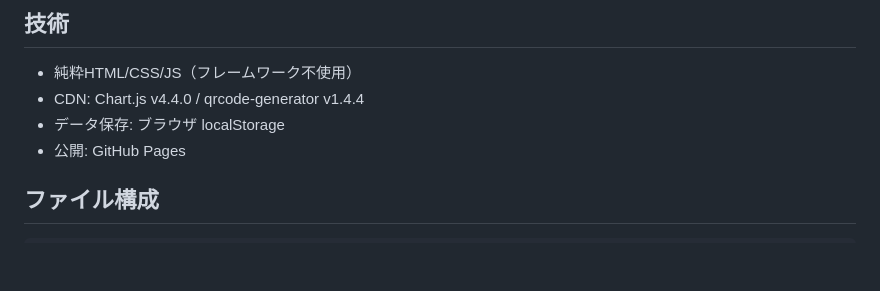
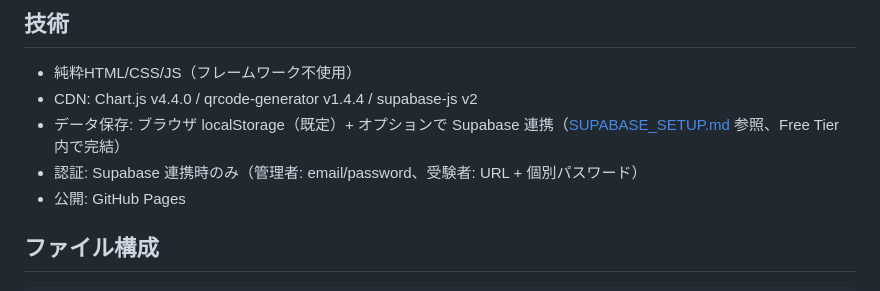
Before and after one commit to akira-kataoka/zemi-exam-app, a Markdown page: README.md, the part around the change. Rendered like a GitHub page; blank space fills up the shorter version.

Commit message:
docs: README に Supabase 連携(オプション/Free Tier)と認証方式の記載を追加

```diff
--- a/README.md
+++ b/README.md
@@ -55,8 +55,9 @@
 ## 技術
 
 - 純粋HTML/CSS/JS（フレームワーク不使用）
-- CDN: Chart.js v4.4.0 / qrcode-generator v1.4.4
-- データ保存: ブラウザ localStorage
+- CDN: Chart.js v4.4.0 / qrcode-generator v1.4.4 / supabase-js v2
+- データ保存: ブラウザ localStorage（既定）+ オプションで Supabase 連携（[SUPABASE_SETUP.md](SUPABASE_SETUP.md) 参照、Free Tier 内で完結）
+- 認証: Supabase 連携時のみ（管理者: email/password、受験者: URL + 個別パスワード）
 - 公開: GitHub Pages
 
 ## ファイル構成
```
